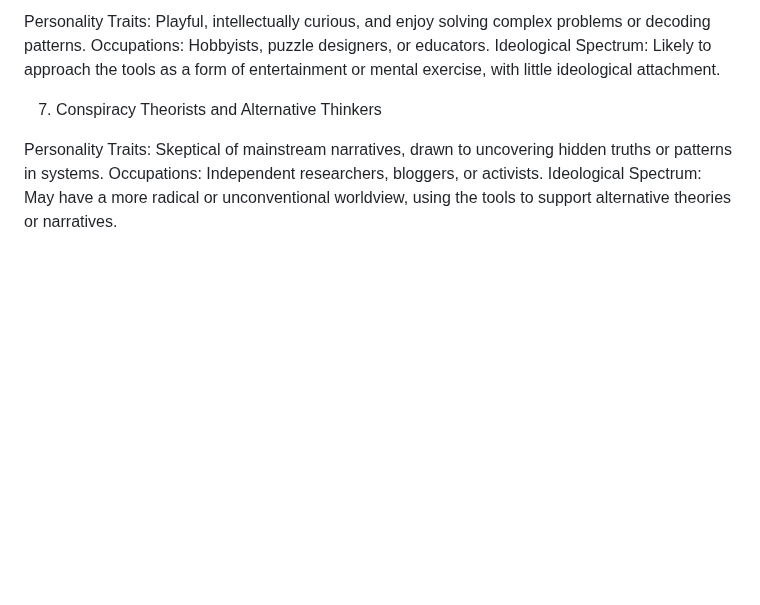
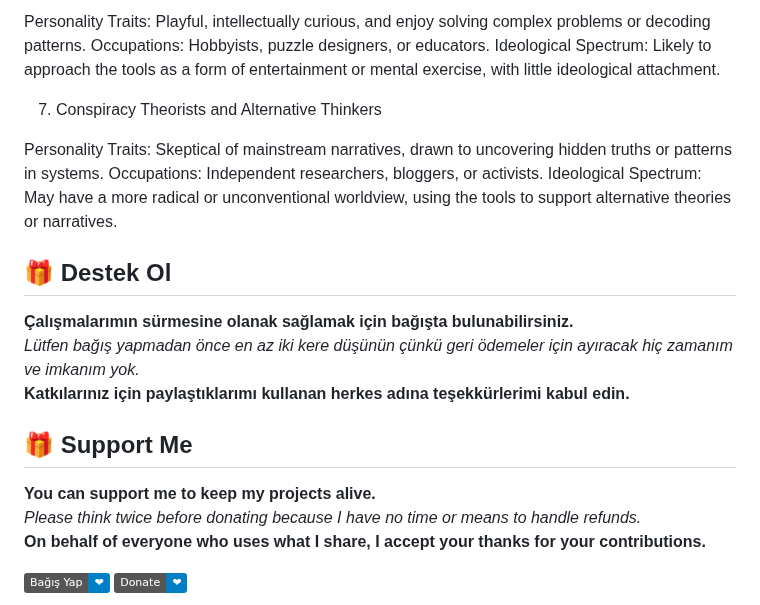
Before and after one commit to metatronslove/occultabjadcalculator, a Markdown page: README.md, the part around one of its changes. Rendered like a GitHub page; badges without logos; blank space fills up the shorter version.

```diff
--- a/README.md
+++ b/README.md
@@ -81,3 +81,17 @@ Ideological Spectrum: Likely to approach the tools as a form of entertainment or
 Personality Traits: Skeptical of mainstream narratives, drawn to uncovering hidden truths or patterns in systems.
 Occupations: Independent researchers, bloggers, or activists.
 Ideological Spectrum: May have a more radical or unconventional worldview, using the tools to support alternative theories or narratives.
+
+## 🎁 Destek Ol
+**Çalışmalarımın sürmesine olanak sağlamak için bağışta bulunabilirsiniz.**
+*Lütfen bağış yapmadan önce en az iki kere düşünün çünkü geri ödemeler için ayıracak hiç zamanım ve imkanım yok.*
+**Katkılarınız için paylaştıklarımı kullanan herkes adına teşekkürlerimi kabul edin.**
+
+## 🎁 Support Me
+**You can support me to keep my projects alive.**
+*Please think twice before donating because I have no time or means to handle refunds.*
+**On behalf of everyone who uses what I share, I accept your thanks for your contributions.**
+
+[![Papara ile Destekle](https://img.shields.io/badge/Bağış%20Yap-%E2%9D%A4-blue)](https://ppr.ist/1T9dx8tUT)
+[![Donate using Papara](https://img.shields.io/badge/Donate-%E2%9D%A4-blue)](https://ppr.ist/1T9dx8tUT)
+
```
Also changed, not shown: other parts of README.md (+1 -0 lines).
